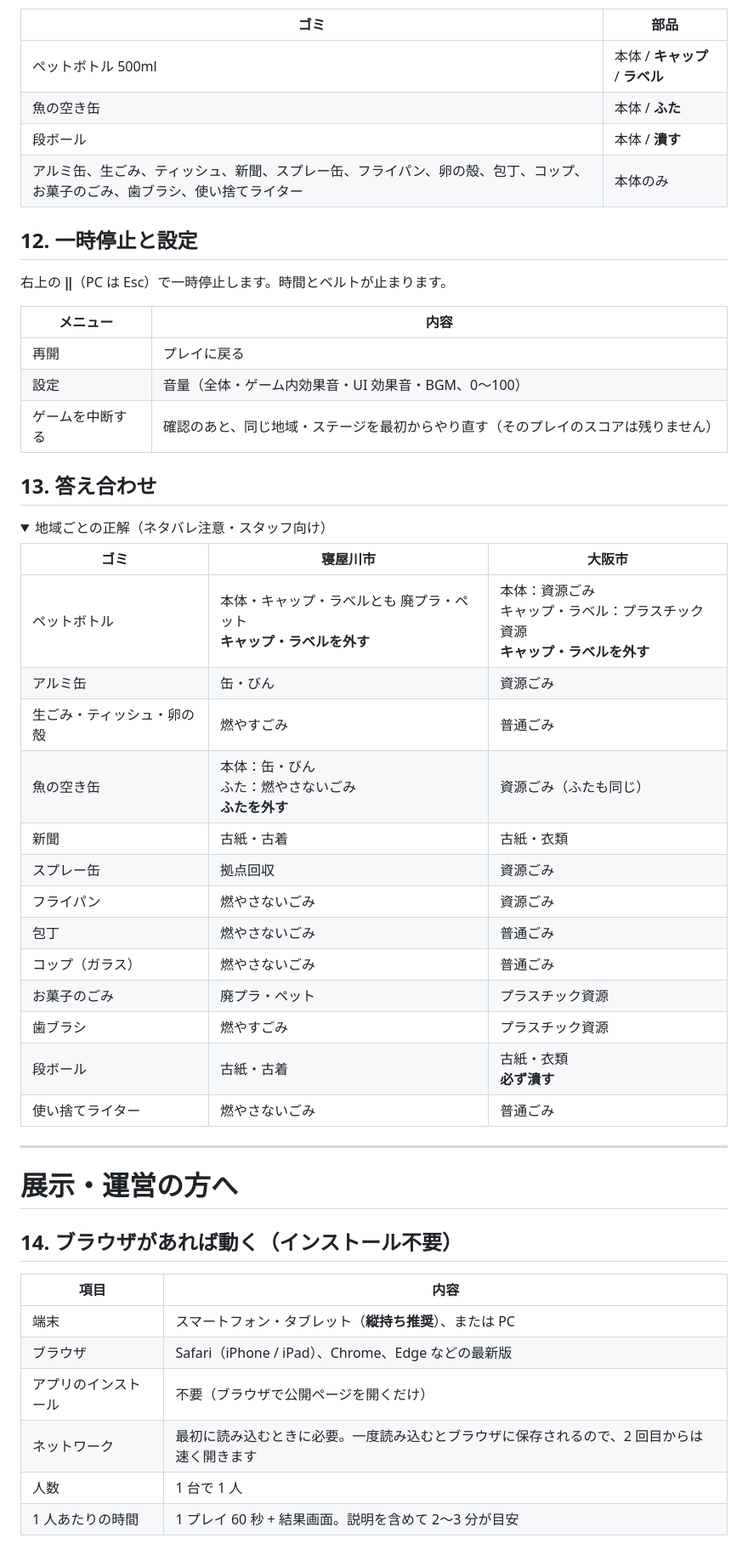
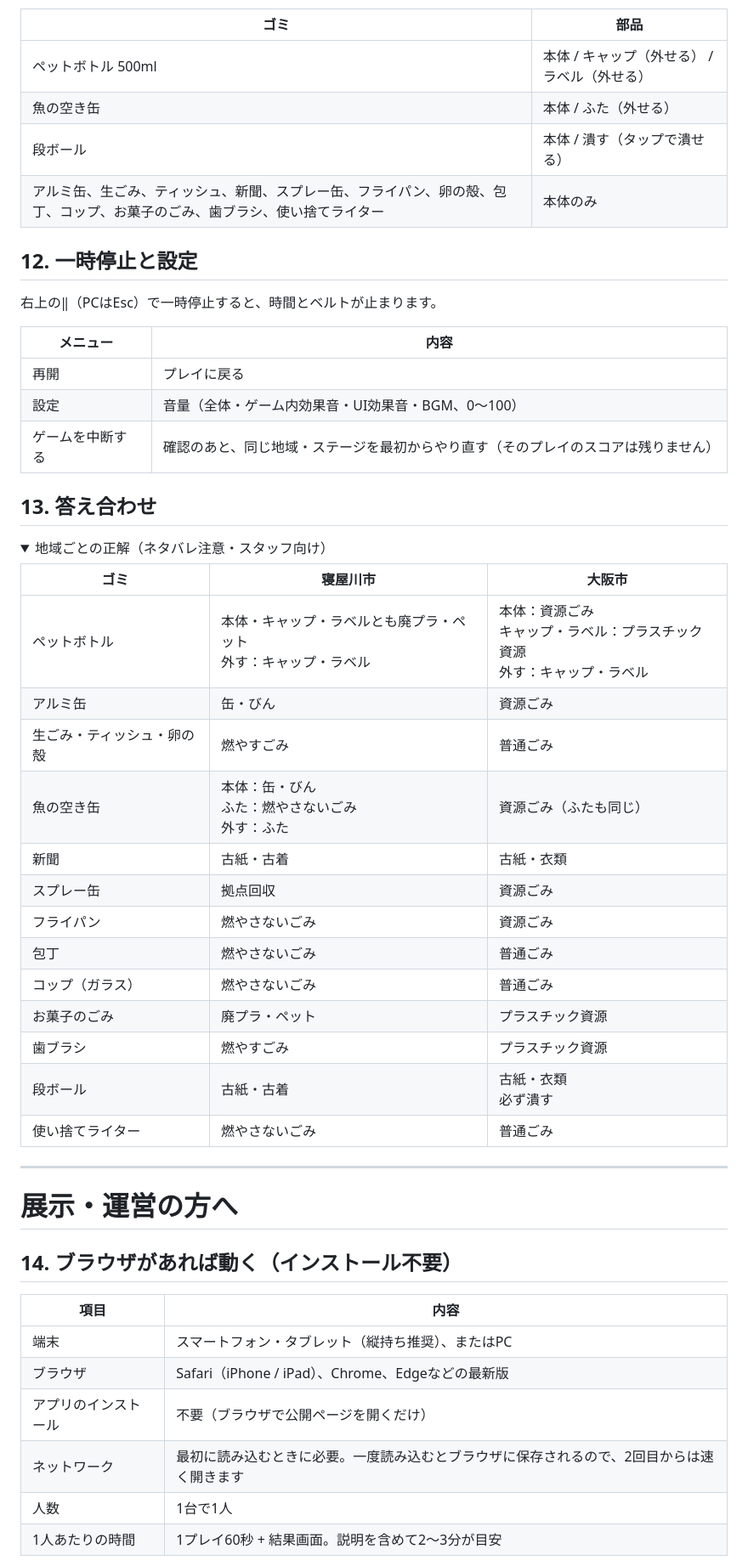
Before and after one commit to campus-hackathon-mms/TrashGameWeb, a Markdown page: MANUAL.md, the part around one of its changes. Shown at 85% size. Drawn GitHub-style; folded sections open.

```diff
--- a/MANUAL.md
+++ b/MANUAL.md
@@ -138,19 +138,19 @@
 
 | ゴミ | 部品 |
 |---|---|
-| ペットボトル 500ml | 本体 / **キャップ** / **ラベル** |
-| 魚の空き缶 | 本体 / **ふた** |
-| 段ボール | 本体 / **潰す** |
+| ペットボトル 500ml | 本体 / キャップ（外せる） / ラベル（外せる） |
+| 魚の空き缶 | 本体 / ふた（外せる） |
+| 段ボール | 本体 / 潰す（タップで潰せる） |
 | アルミ缶、生ごみ、ティッシュ、新聞、スプレー缶、フライパン、卵の殻、包丁、コップ、お菓子のごみ、歯ブラシ、使い捨てライター | 本体のみ |
 
 ## 12. 一時停止と設定
 
-右上の **‖**（PC は Esc）で一時停止します。時間とベルトが止まります。
+右上の‖（PCはEsc）で一時停止すると、時間とベルトが止まります。
 
 | メニュー | 内容 |
 |---|---|
 | 再開 | プレイに戻る |
-| 設定 | 音量（全体・ゲーム内効果音・UI 効果音・BGM、0〜100） |
+| 設定 | 音量（全体・ゲーム内効果音・UI効果音・BGM、0〜100） |
 | ゲームを中断する | 確認のあと、同じ地域・ステージを最初からやり直す（そのプレイのスコアは残りません） |
 
 ## 13. 答え合わせ
@@ -160,10 +160,10 @@
 
 | ゴミ | 寝屋川市 | 大阪市 |
 |---|---|---|
-| ペットボトル | 本体・キャップ・ラベルとも 廃プラ・ペット<br>**キャップ・ラベルを外す** | 本体：資源ごみ<br>キャップ・ラベル：プラスチック資源<br>**キャップ・ラベルを外す** |
+| ペットボトル | 本体・キャップ・ラベルとも廃プラ・ペット<br>外す：キャップ・ラベル | 本体：資源ごみ<br>キャップ・ラベル：プラスチック資源<br>外す：キャップ・ラベル |
 | アルミ缶 | 缶・びん | 資源ごみ |
 | 生ごみ・ティッシュ・卵の殻 | 燃やすごみ | 普通ごみ |
-| 魚の空き缶 | 本体：缶・びん<br>ふた：燃やさないごみ<br>**ふたを外す** | 資源ごみ（ふたも同じ） |
+| 魚の空き缶 | 本体：缶・びん<br>ふた：燃やさないごみ<br>外す：ふた | 資源ごみ（ふたも同じ） |
 | 新聞 | 古紙・古着 | 古紙・衣類 |
 | スプレー缶 | 拠点回収 | 資源ごみ |
 | フライパン | 燃やさないごみ | 資源ごみ |
@@ -171,7 +171,7 @@
 | コップ（ガラス） | 燃やさないごみ | 普通ごみ |
 | お菓子のごみ | 廃プラ・ペット | プラスチック資源 |
 | 歯ブラシ | 燃やすごみ | プラスチック資源 |
-| 段ボール | 古紙・古着 | 古紙・衣類<br>**必ず潰す** |
+| 段ボール | 古紙・古着 | 古紙・衣類<br>必ず潰す |
 | 使い捨てライター | 燃やさないごみ | 普通ごみ |
 
 </details>
@@ -184,10 +184,10 @@
 
 | 項目 | 内容 |
 |---|---|
-| 端末 | スマートフォン・タブレット（**縦持ち推奨**）、または PC |
-| ブラウザ | Safari（iPhone / iPad）、Chrome、Edge などの最新版 |
+| 端末 | スマートフォン・タブレット（縦持ち推奨）、またはPC |
+| ブラウザ | Safari（iPhone / iPad）、Chrome、Edgeなどの最新版 |
 | アプリのインストール | 不要（ブラウザで公開ページを開くだけ） |
-| ネットワーク | 最初に読み込むときに必要。一度読み込むとブラウザに保存されるので、2 回目からは速く開きます |
-| 人数 | 1 台で 1 人 |
-| 1 人あたりの時間 | 1 プレイ 60 秒 + 結果画面。説明を含めて 2〜3 分が目安 |
+| ネットワーク | 最初に読み込むときに必要。一度読み込むとブラウザに保存されるので、2回目からは速く開きます |
+| 人数 | 1台で1人 |
+| 1人あたりの時間 | 1プレイ60秒 + 結果画面。説明を含めて2〜3分が目安 |
 
```
Also changed, not shown: other parts of MANUAL.md (+56 -55 lines).
